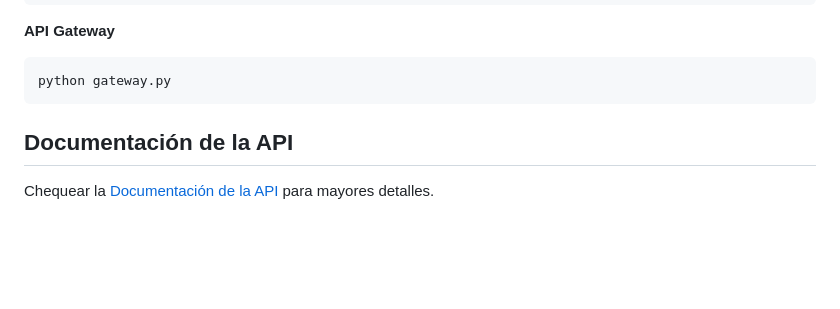
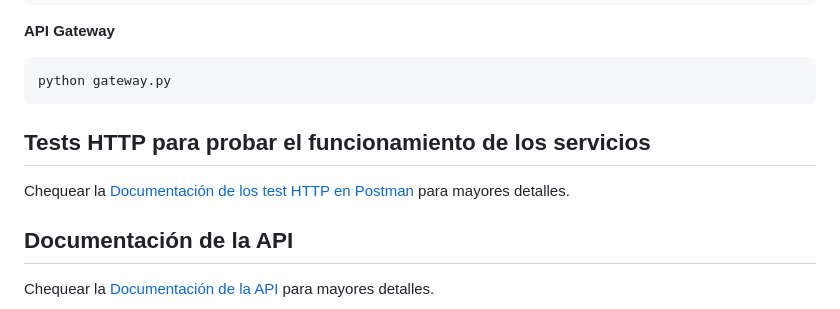
Before and after one commit to fueguino84/CardioML-Predict, a Markdown page: README.md, the part around the change. Rendered like a GitHub page; blank space fills up the shorter version.

Commit message:
modificacion de readme

````diff
--- a/README.md
+++ b/README.md
@@ -95,6 +95,11 @@ python logger.py
 ```console
 python gateway.py
 ```
+
+## Tests HTTP para probar el funcionamiento de los servicios
+
+Chequear la <a href="https://docs.google.com/document/d/1-rceIJhrVA3VBwmdT69tAKvkVJaLL9AIF9mbaSlDoLo/edit?usp=sharing" target="_blank">Documentación de los test HTTP en Postman</a> para mayores detalles.
+
 
 ## Documentación de la API
 
````
